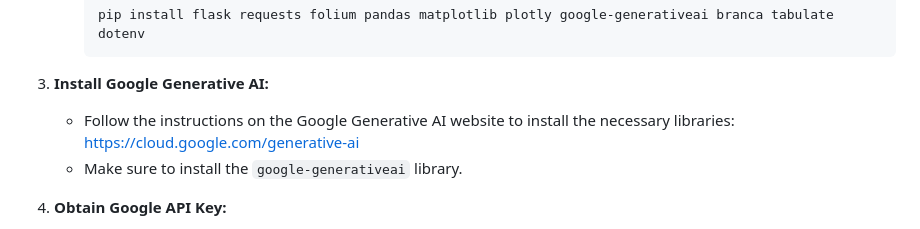
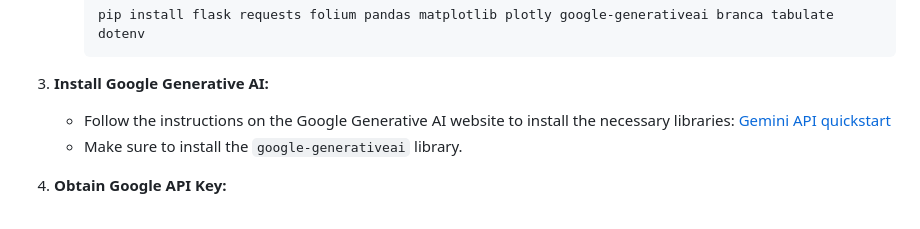
Before and after one commit to mmfarabi/AI-Climate-Monitor, a Markdown page: README.md, the part around the change. Drawn GitHub-style.

````diff
--- a/README.md
+++ b/README.md
@@ -28,7 +28,7 @@
      ```
 
 3. **Install Google Generative AI:**
-    - Follow the instructions on the Google Generative AI website to install the necessary libraries: [https://cloud.google.com/generative-ai](https://cloud.google.com/generative-ai)
+    - Follow the instructions on the Google Generative AI website to install the necessary libraries: [Gemini API quickstart]([https://cloud.google.com/generative-ai](https://ai.google.dev/gemini-api/docs/quickstart?lang=python))
     - Make sure to install the `google-generativeai` library.
 
 4. **Obtain Google API Key:**
````
